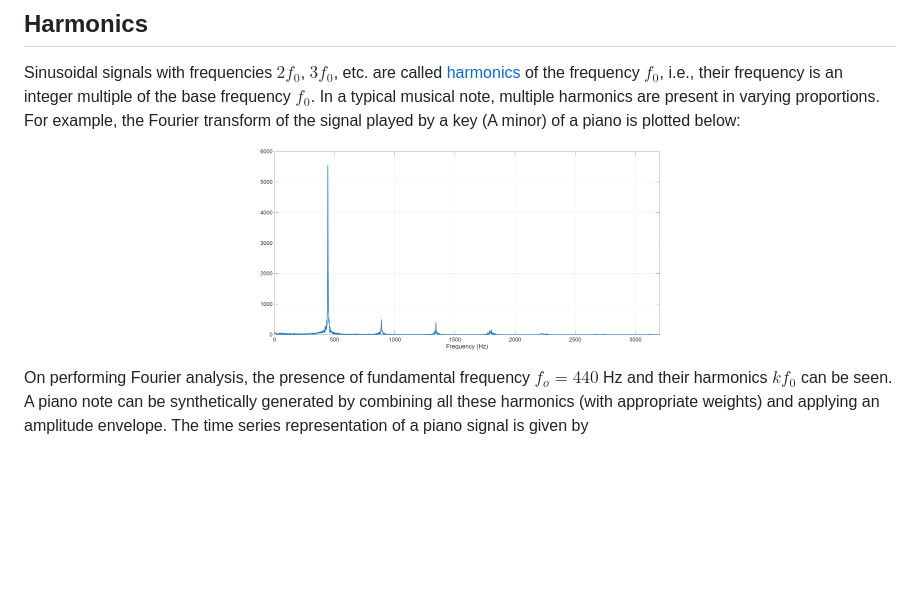
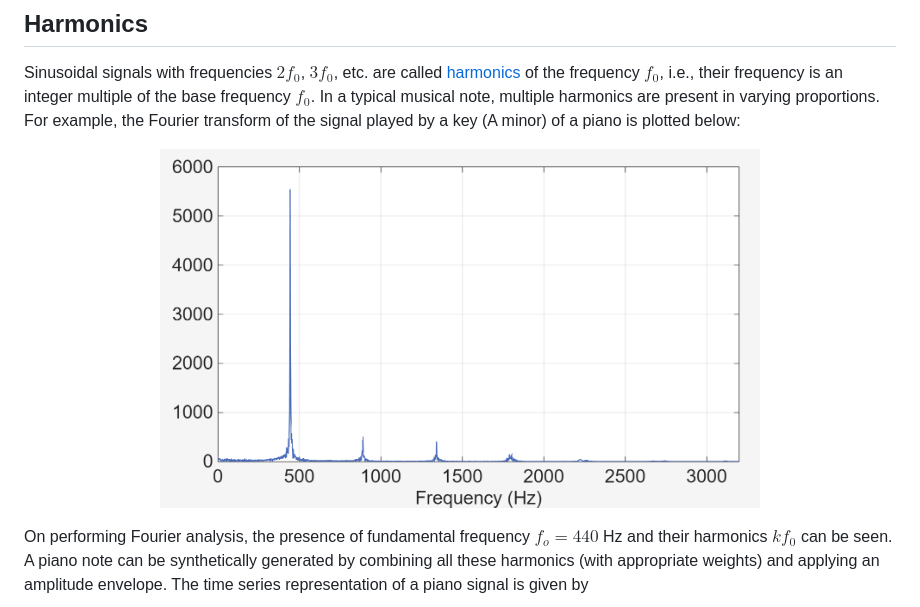
Before and after one commit to virtual-labs/exp-signal-synthesis-iiith, a Markdown page: experiment/theory.md, the part around the change. GitHub-like rendering; pictures changed too: experiment/images/piano_harmonics.png; blank space fills up the shorter version.

Commit message:
updated image

```diff
--- a/experiment/theory.md
+++ b/experiment/theory.md
@@ -39,7 +39,7 @@ Another example is the exponential decay envelop shown in figure below:
 Sinusoidal signals with frequencies $2f_0$, $3f_0$, etc. are called [harmonics](https://en.wikipedia.org/wiki/Harmonic_series_(music)) of the frequency $f_0$, i.e., their frequency is an integer multiple of the base frequency $f_0$. In a typical musical note, multiple harmonics are present in varying proportions. For example, the Fourier transform of the signal played by a key (A minor) of a piano is plotted below:
 
 <!-- ### Figure for Fourier transform of a piano signal ###  -->
-<p align="center"><img src="images/piano_harmonics.png" alt="drawing" width="400"/>
+<p align="center"><img src="images/piano_harmonics.png" alt="drawing" width="600"/>
 
 On performing Fourier analysis, the presence of fundamental frequency $f_o = 440$ Hz and their harmonics $k f_0$ can be seen. A piano note can be synthetically generated by combining all these harmonics (with appropriate weights) and applying an amplitude envelope. The time series representation of a piano signal is given by
 
```
